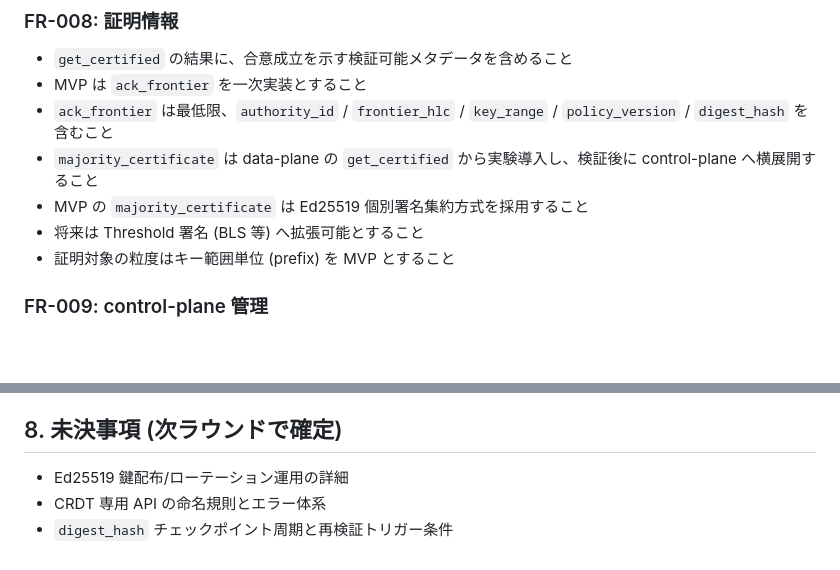
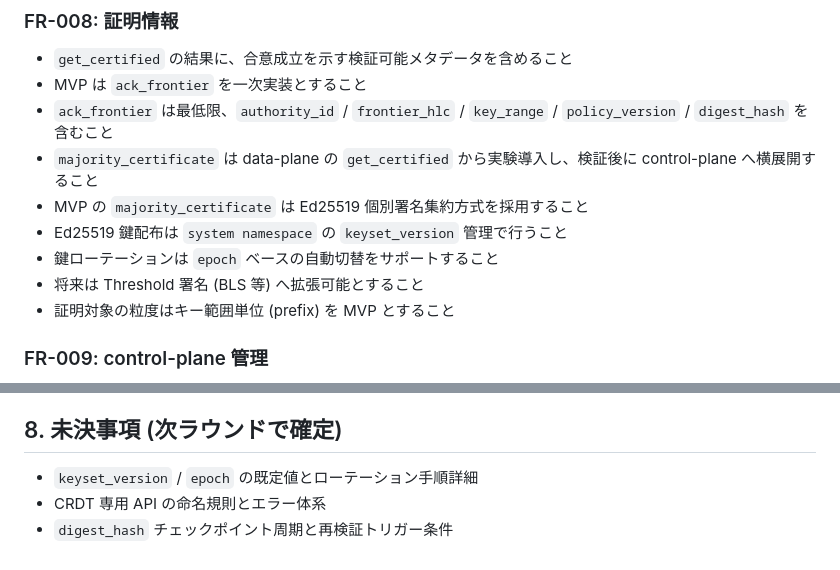
Before and after one commit to asteroidb/asteroidb, a Markdown page: docs/requirements.md, 2 parts joined by grey strips. Drawn GitHub-style; blank space fills up the shorter version.

Commit message:
docs: define key distribution and epoch rotation

```diff
--- a/docs/requirements.md
+++ b/docs/requirements.md
@@ -80,6 +80,8 @@
 - `ack_frontier` は最低限、`authority_id` / `frontier_hlc` / `key_range` / `policy_version` / `digest_hash` を含むこと
 - `majority_certificate` は data-plane の `get_certified` から実験導入し、検証後に control-plane へ横展開すること
 - MVP の `majority_certificate` は Ed25519 個別署名集約方式を採用すること
+- Ed25519 鍵配布は `system namespace` の `keyset_version` 管理で行うこと
+- 鍵ローテーションは `epoch` ベースの自動切替をサポートすること
 - 将来は Threshold 署名 (BLS 等) へ拡張可能とすること
 - 証明対象の粒度はキー範囲単位 (prefix) を MVP とすること
 
@@ -140,6 +142,6 @@
 
 ## 8. 未決事項 (次ラウンドで確定)
 
-- Ed25519 鍵配布/ローテーション運用の詳細
+- `keyset_version` / `epoch` の既定値とローテーション手順詳細
 - CRDT 専用 API の命名規則とエラー体系
 - `digest_hash` チェックポイント周期と再検証トリガー条件
```
